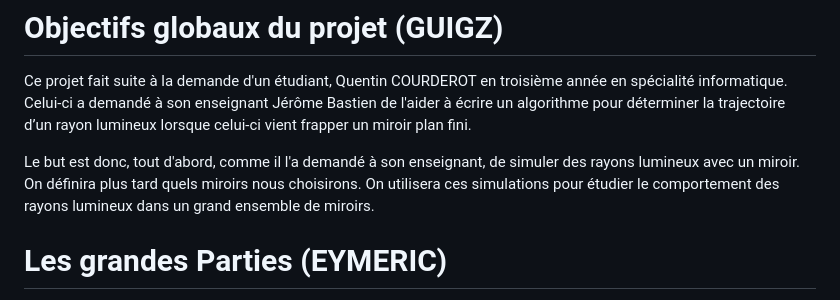
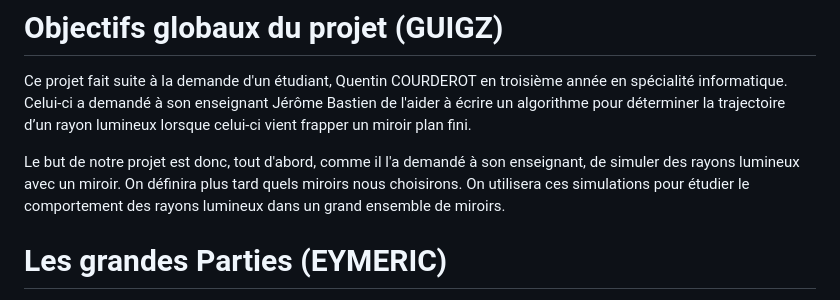
Before and after one commit to FlashOnFire/MirrorVerse, a Markdown page: project_managment/presentation_text.md, the part around the change. Rendered like a GitHub page.

Commit message:
little text improovment

```diff
--- a/project_managment/presentation_text.md
+++ b/project_managment/presentation_text.md
@@ -3,7 +3,7 @@
 Ce projet fait suite à la demande d'un étudiant, Quentin COURDEROT en troisième année en spécialité informatique.
 Celui-ci a demandé à son enseignant Jérôme Bastien de l'aider à écrire un algorithme pour déterminer la trajectoire d’un rayon lumineux lorsque celui-ci vient frapper un miroir plan fini.
 
-Le but est donc, tout d'abord, comme il l'a demandé à son enseignant, de simuler des rayons lumineux avec un miroir. On définira plus tard quels miroirs nous choisirons.
+Le but de notre projet est donc, tout d'abord, comme il l'a demandé à son enseignant, de simuler des rayons lumineux avec un miroir. On définira plus tard quels miroirs nous choisirons.
 On utilisera ces simulations pour étudier le comportement des rayons lumineux dans un grand ensemble de miroirs.
 
 # Les grandes Parties (EYMERIC)
```
